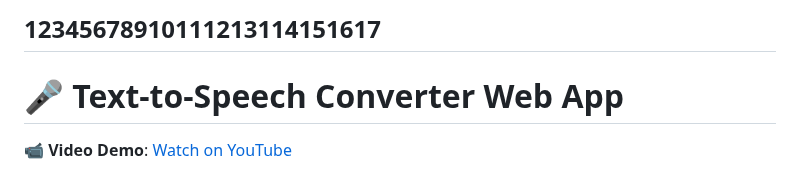
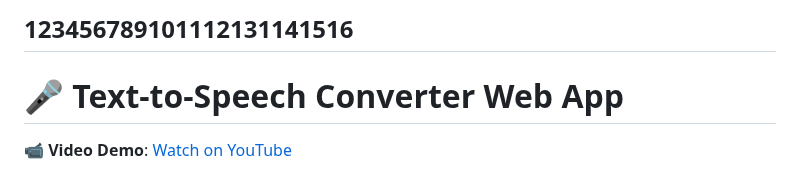
Before and after one commit to Misikerr/Text-To-Speech-Converter, a Markdown page: README.md, the part around the change. Rendered like a GitHub page.

```diff
--- a/README.md
+++ b/README.md
@@ -1,4 +1,4 @@
-12345678910111213114151617
+123456789101112131141516
 ---
 
 # 🎤 Text-to-Speech Converter Web App
```
